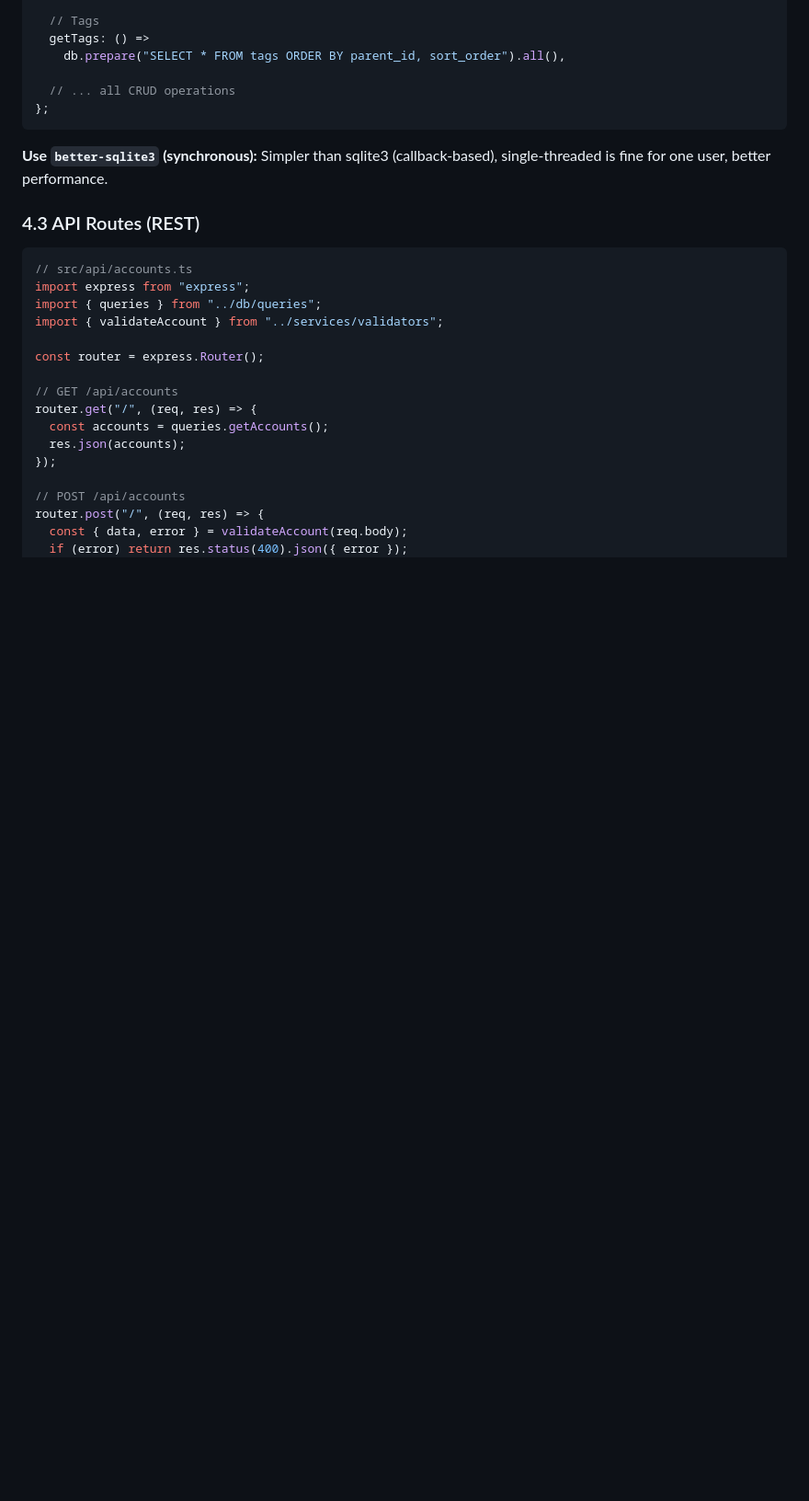
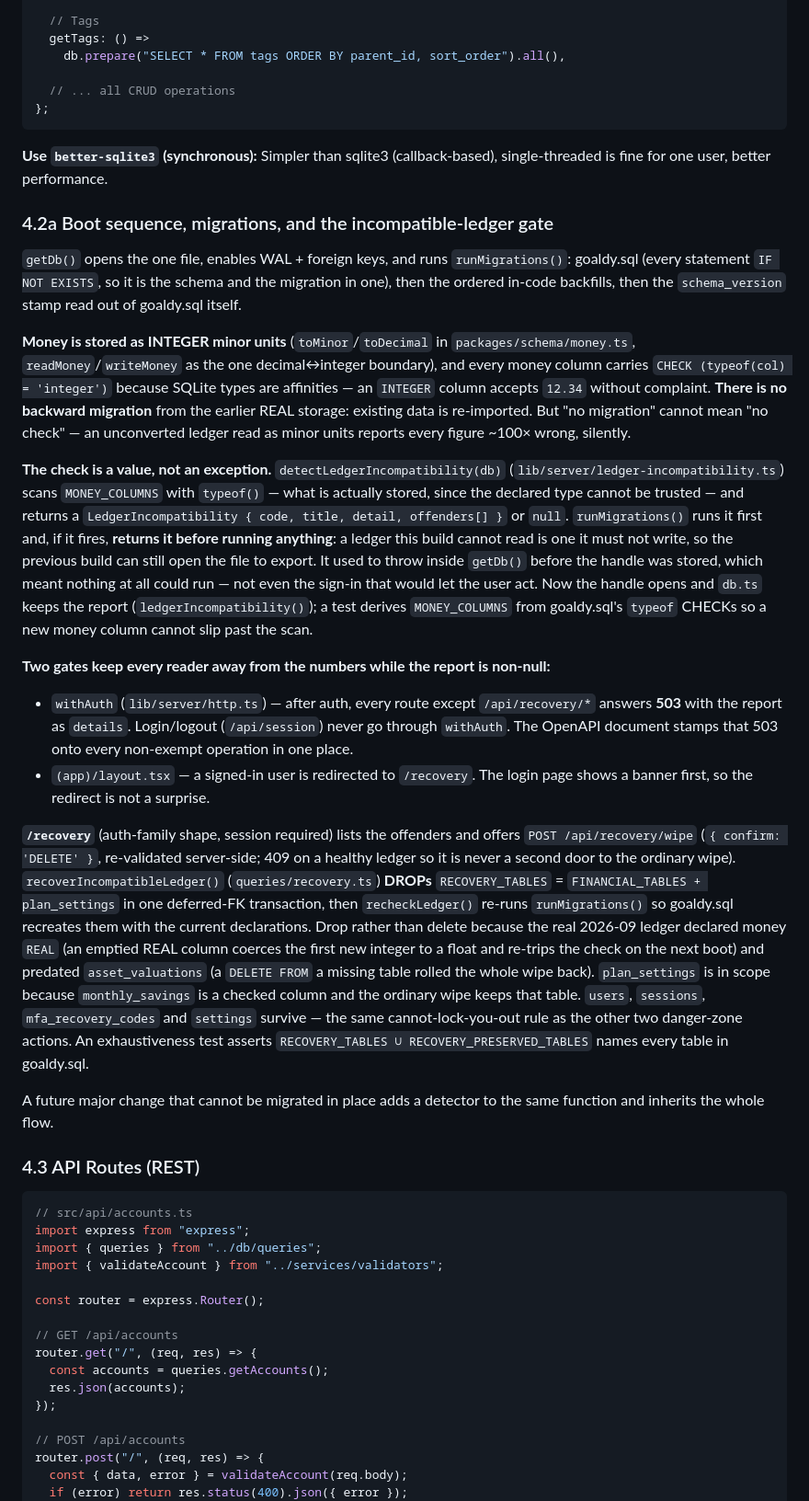
Before and after one commit to nisan-tagar/second-brain, a Markdown page: Business/Goaldy/Goaldy - Tech Design Document.md, the part around the change. Shown at 92% size. Drawn GitHub-style; blank space fills up the shorter version.

````diff
--- a/Business/Goaldy/Goaldy - Tech Design Document.md
+++ b/Business/Goaldy/Goaldy - Tech Design Document.md
@@ -450,6 +450,23 @@ export const queries = {
 ```
 
 **Use `better-sqlite3` (synchronous):** Simpler than sqlite3 (callback-based), single-threaded is fine for one user, better performance.
+
+### 4.2a Boot sequence, migrations, and the incompatible-ledger gate
+
+`getDb()` opens the one file, enables WAL + foreign keys, and runs `runMigrations()`: goaldy.sql (every statement `IF NOT EXISTS`, so it is the schema and the migration in one), then the ordered in-code backfills, then the `schema_version` stamp read out of goaldy.sql itself.
+
+**Money is stored as INTEGER minor units** (`toMinor`/`toDecimal` in `packages/schema/money.ts`, `readMoney`/`writeMoney` as the one decimal↔integer boundary), and every money column carries `CHECK (typeof(col) = 'integer')` because SQLite types are affinities — an `INTEGER` column accepts `12.34` without complaint. **There is no backward migration** from the earlier REAL storage: existing data is re-imported. But "no migration" cannot mean "no check" — an unconverted ledger read as minor units reports every figure ~100× wrong, silently.
+
+**The check is a value, not an exception.** `detectLedgerIncompatibility(db)` (`lib/server/ledger-incompatibility.ts`) scans `MONEY_COLUMNS` with `typeof()` — what is actually stored, since the declared type cannot be trusted — and returns a `LedgerIncompatibility { code, title, detail, offenders[] }` or `null`. `runMigrations()` runs it first and, if it fires, **returns it before running anything**: a ledger this build cannot read is one it must not write, so the previous build can still open the file to export. It used to throw inside `getDb()` before the handle was stored, which meant nothing at all could run — not even the sign-in that would let the user act. Now the handle opens and `db.ts` keeps the report (`ledgerIncompatibility()`); a test derives `MONEY_COLUMNS` from goaldy.sql's `typeof` CHECKs so a new money column cannot slip past the scan.
+
+**Two gates keep every reader away from the numbers while the report is non-null:**
+
+- `withAuth` (`lib/server/http.ts`) — after auth, every route except `/api/recovery/*` answers **503** with the report as `details`. Login/logout (`/api/session`) never go through `withAuth`. The OpenAPI document stamps that 503 onto every non-exempt operation in one place.
+- `(app)/layout.tsx` — a signed-in user is redirected to `/recovery`. The login page shows a banner first, so the redirect is not a surprise.
+
+**`/recovery`** (auth-family shape, session required) lists the offenders and offers `POST /api/recovery/wipe` (`{ confirm: 'DELETE' }`, re-validated server-side; 409 on a healthy ledger so it is never a second door to the ordinary wipe). `recoverIncompatibleLedger()` (`queries/recovery.ts`) **DROPs** `RECOVERY_TABLES` = `FINANCIAL_TABLES + plan_settings` in one deferred-FK transaction, then `recheckLedger()` re-runs `runMigrations()` so goaldy.sql recreates them with the current declarations. Drop rather than delete because the real 2026-09 ledger declared money `REAL` (an emptied REAL column coerces the first new integer to a float and re-trips the check on the next boot) and predated `asset_valuations` (a `DELETE FROM` a missing table rolled the whole wipe back). `plan_settings` is in scope because `monthly_savings` is a checked column and the ordinary wipe keeps that table. `users`, `sessions`, `mfa_recovery_codes` and `settings` survive — the same cannot-lock-you-out rule as the other two danger-zone actions. An exhaustiveness test asserts `RECOVERY_TABLES ∪ RECOVERY_PRESERVED_TABLES` names every table in goaldy.sql.
+
+A future major change that cannot be migrated in place adds a detector to the same function and inherits the whole flow.
 
 ### 4.3 API Routes (REST)
 
````
Also changed, not shown: Business/Goaldy/Goaldy — Product Requirements Document.md (+29 -2 lines).
